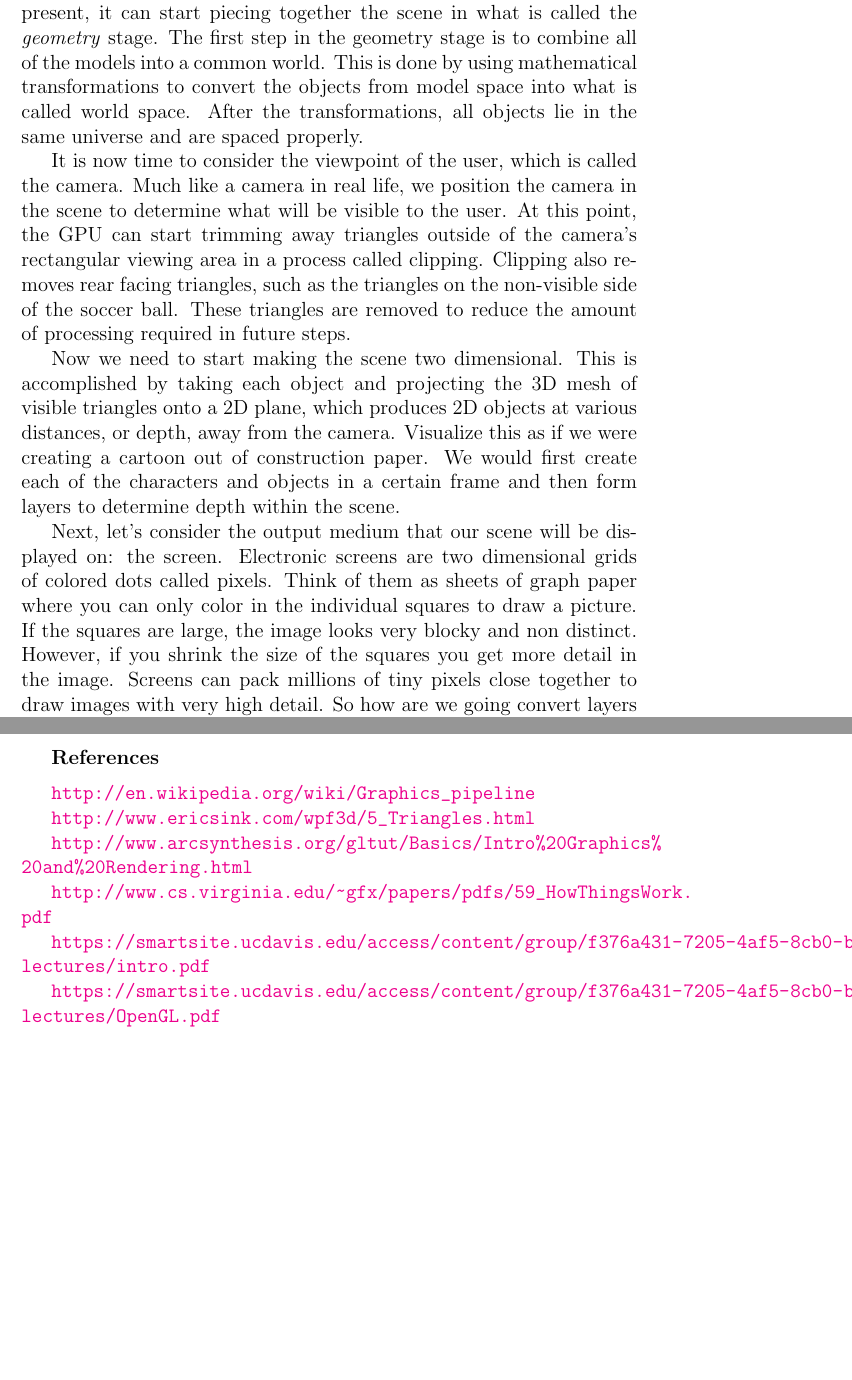
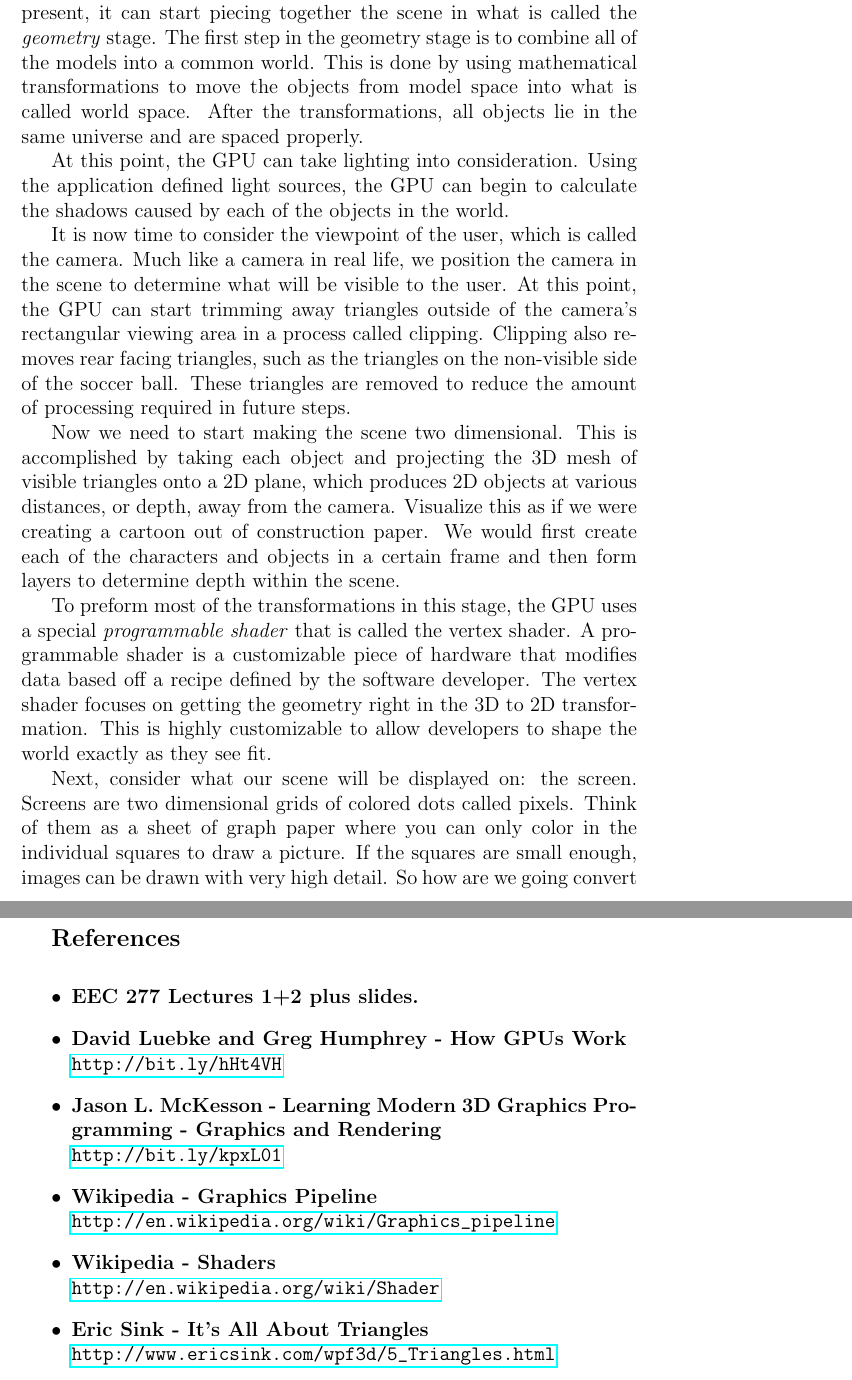
Before and after one commit to phil-monroe/EEC-277---Graphics-Architecture-Homeworks, a LaTeX document (HW 1/GPU Pipeline.tex): two parts of pages 2 and 4 of 4 before the commit and two parts of pages 2 and 5 of 5 after it, joined at a grey line, cut so that both start at the same text, the shorter picture padded with empty space. Compiled offline with pdfLaTeX.

Commit message:
finished adding missed info

```diff
--- a/HW 1/GPU Pipeline.tex
+++ b/HW 1/GPU Pipeline.tex
@@ -3,8 +3,7 @@
 \usepackage[pdftex]{hyperref}
 \hypersetup{
 	pdfauthor={Phil Monroe},
-	pdftitle={The Low Down on Graphics Pipelines},
-	colorlinks}
+	pdftitle={The Low Down on Graphics Pipelines}}
 
 
 \begin{document}
@@ -36,17 +35,17 @@ It is important to note that each 3D model is in it's own coordinate space calle
 
 % Geometry -------------------------------------------------------------------
-Now that the GPU knows about all of the objects that will be present, it can start piecing together the scene in what is called the \emph{geometry} stage. The first step in the geometry stage is to combine all of the models into a common world. This is done by using mathematical transformations to convert the objects from model space into what is called world space. After the transformations, all objects lie in the same universe and are spaced properly.
+Now that the GPU knows about all of the objects that will be present, it can start piecing together the scene in what is called the \emph{geometry} stage. The first step in the geometry stage is to combine all of the models into a common world. This is done by using mathematical transformations to move the objects from model space into what is called world space. After the transformations, all objects lie in the same universe and are spaced properly.
 
-%% LIGHTING!!!!
+At this point, the GPU can take lighting into consideration. Using the application defined light sources, the GPU can begin to calculate the shadows caused by each of the objects in the world.
 
 It is now time to consider the viewpoint of the user, which is called the camera. Much like a camera in real life, we position the camera in the scene to determine what will be visible to the user. At this point, the GPU can start trimming away triangles outside of the camera's rectangular viewing area in a process called clipping. Clipping also removes rear facing triangles, such as the triangles on the non-visible side of the soccer ball. These triangles are removed to reduce the amount of processing required in future steps.
 
 Now we need to start making the scene two dimensional. This is accomplished by taking each object and projecting the 3D mesh of visible triangles onto a 2D plane, which produces 2D objects at various distances, or depth, away from the camera. Visualize this as if we were creating a cartoon out of construction paper. We would first create each of the characters and objects in a certain frame and then form layers to determine depth within the scene.
 
+To preform most of the transformations in this stage, the GPU uses a special \emph{programmable shader} that is called the vertex shader. A programmable shader is a customizable piece of hardware that modifies data based off a recipe defined by the software developer. The vertex shader focuses on getting the geometry right in the 3D to 2D transformation. This is highly customizable to allow developers to shape the world exactly as they see fit.
+
 
 % Rasterization --------------------------------------------------------------
-Next, let's consider the output medium that our scene will be displayed on: the screen. Electronic screens are two dimensional grids of colored dots called pixels. Think of them as sheets of graph paper where you can only color in the individual squares to draw a picture. If the squares are large, the image looks very blocky and non distinct. However, if you shrink the size of the squares you get more detail in the image. Screens can pack millions of tiny pixels close together to draw images with very high detail. So how are we going convert layers of 2D triangles into a bunch of pixels? This conversion process is called \emph{rasterization} and is the next stage of our graphics pipeline.
-
-The rasterization process is similar to taking all of the 2D objects in our scene, laying them out on a sheet of graph paper representing the screen, and if the area of the object covers the center of a square on the graphing paper, then the square is considered part of the rasterized object. Each little square within the blocky rasterized object is called a fragment and contains all of the information, such as initial color and opacity, needed to draw that square to the corresponding pixel on the screen. At the end of the rasterization process, every object in the scene will be converted into boxy rasterized objects at varying depths.
+Next, consider what our scene will be displayed on: the screen. Screens are two dimensional grids of colored dots called pixels. Think of them as a sheet of graph paper where you can only color in the individual squares to draw a picture. If the squares are small enough, images can be drawn with very high detail. So how are we going convert layers of 2D triangles into a bunch of pixels? This conversion process is called \emph{rasterization}. The rasterization process is similar to taking all of the 2D objects in our scene, laying them out on a sheet of graph paper representing the screen, and filling in the area of each object with little squares. Each little square within the blocky rasterized object is called a fragment and contains all of the information, such as position, initial color and opacity, needed to draw that square on the screen. At the end of the rasterization process, every object in the scene will be converted into boxy rasterized objects at varying depths.
 
 % Texture --------------------------------------------------------------------
@@ -62,21 +64,34 @@ To display the final image, individual pixels are sent to the screen by reading
 
 % References  ----------------------------------------------------------------
 \clearpage
-\bf References
+\large \bf {References}
 \medskip
 
+\normalsize
+\begin{itemize}
 
-\url{	http://en.wikipedia.org/wiki/Graphics_pipeline}
+	\item EEC 277 Lectures 1+2 plus slides.
 
-\url{http://www.ericsink.com/wpf3d/5_Triangles.html}
+	\item David Luebke and Greg Humphrey - How GPUs Work \newline
+	\url {http://bit.ly/hHt4VH}
 
-\url{http://www.arcsynthesis.org/gltut/Basics/Intro%20Graphics%20and%20Rendering.html}
+	\item Jason L. McKesson - Learning Modern 3D Graphics Programming - Graphics and Rendering \newline
+	\url {http://bit.ly/kpxL01}
 
-\url{http://www.cs.virginia.edu/~gfx/papers/pdfs/59_HowThingsWork.pdf}
+	\item Wikipedia - Graphics Pipeline \newline
+	\url {http://en.wikipedia.org/wiki/Graphics_pipeline}
 
-\url{https://smartsite.ucdavis.edu/access/content/group/f376a431-7205-4af5-8cb0-b706f206a07b/lectures/intro.pdf}
+	\item  Wikipedia - Shaders \newline
+	\url {http://en.wikipedia.org/wiki/Shader}
 
-\url{https://smartsite.ucdavis.edu/access/content/group/f376a431-7205-4af5-8cb0-b706f206a07b/lectures/OpenGL.pdf}
+	\item  Eric Sink -  It's All About Triangles \newline
+	\url {http://www.ericsink.com/wpf3d/5_Triangles.html}
+
+
+
+
+\end{itemize}
+
 
 
 \end{document}
```
Also changed, not shown: HW 1/GPU Pipeline.tex (13 more changed lines).
